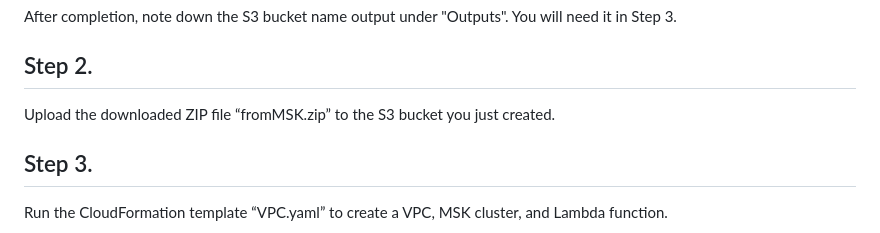
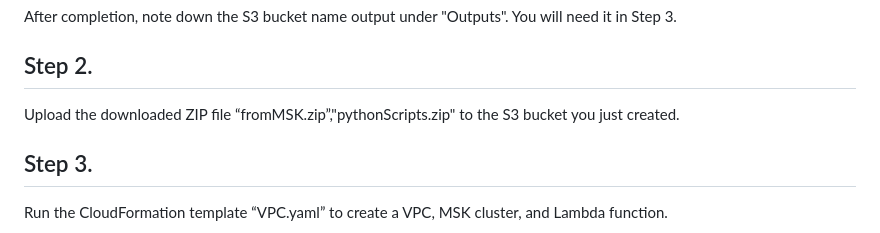
Before and after one commit to aws-samples/serverless-streaming-datastore-sample, a Markdown page: README.md, the part around the change. Drawn GitHub-style.

```diff
--- a/README.md
+++ b/README.md
@@ -42,7 +42,7 @@ After completion, note down the S3 bucket name output under "Outputs". You will
 
 ## Step 2.
 
-Upload the downloaded ZIP file “fromMSK.zip” to the S3 bucket you just created.
+Upload the downloaded ZIP file “fromMSK.zip”,"pythonScripts.zip" to the S3 bucket you just created.
 
 ## Step 3.
 
```
